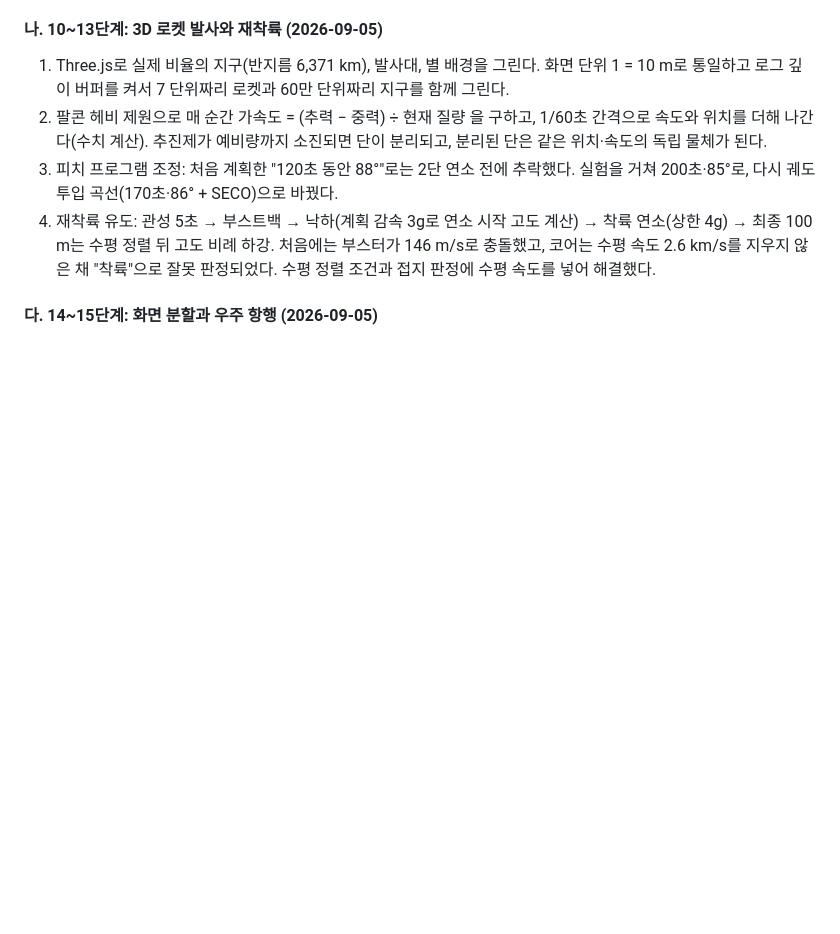
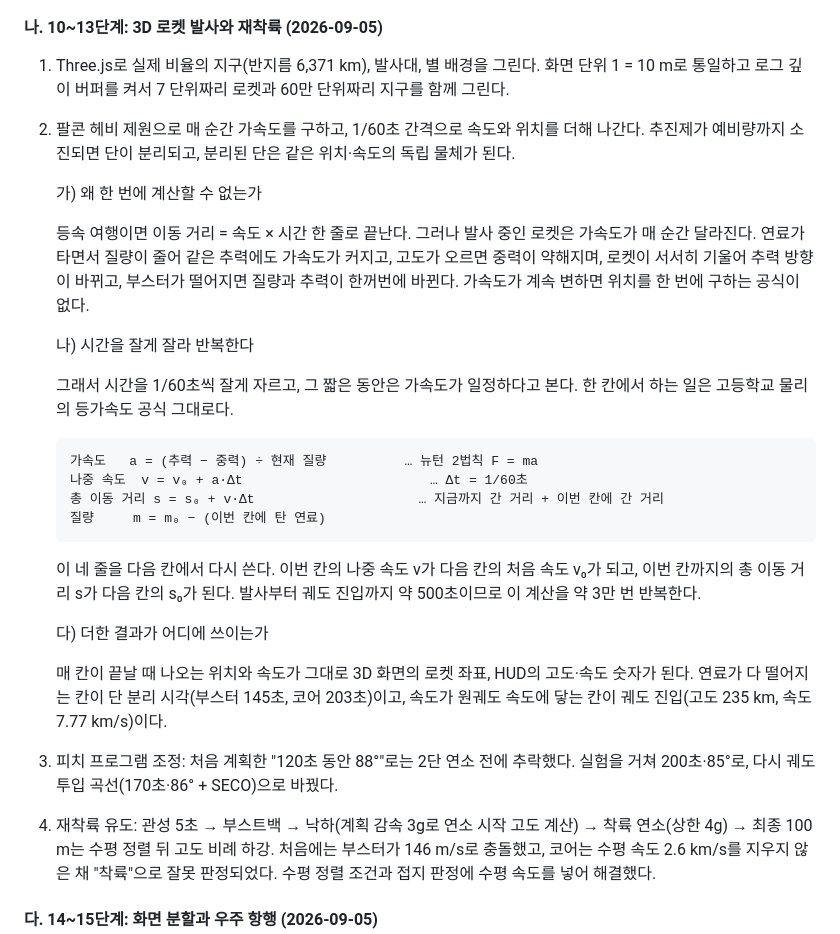
Before and after one commit to goguggi/Space_project, a Markdown page: docs/11_report_draft.md, the part around the change. GitHub-like rendering; blank space fills up the shorter version.

Commit message:
보고서 초안: 발사 물리 계산 방법을 등가속도 공식(v = v0 + at, s = s0 + vΔt)으로 풀어 씀
Co-Authored-By: Claude Fable 5.1 <noreply@anthropic.com>

````diff
--- a/docs/11_report_draft.md
+++ b/docs/11_report_draft.md
@@ -283,7 +283,28 @@ t_지구(편도) = 2 · t(d/2),   τ_우주선(편도) = 2 · τ(d/2),   왕복
 #### 나. 10~13단계: 3D 로켓 발사와 재착륙 (2026-09-05)
 
 1) Three.js로 실제 비율의 지구(반지름 6,371 km), 발사대, 별 배경을 그린다. 화면 단위 1 = 10 m로 통일하고 로그 깊이 버퍼를 켜서 7 단위짜리 로켓과 60만 단위짜리 지구를 함께 그린다.
-2) 팔콘 헤비 제원으로 매 순간 가속도 = (추력 − 중력) ÷ 현재 질량 을 구하고, 1/60초 간격으로 속도와 위치를 더해 나간다(수치 계산). 추진제가 예비량까지 소진되면 단이 분리되고, 분리된 단은 같은 위치·속도의 독립 물체가 된다.
+2) 팔콘 헤비 제원으로 매 순간 가속도를 구하고, 1/60초 간격으로 속도와 위치를 더해 나간다. 추진제가 예비량까지 소진되면 단이 분리되고, 분리된 단은 같은 위치·속도의 독립 물체가 된다.
+
+   가) 왜 한 번에 계산할 수 없는가
+
+   등속 여행이면 이동 거리 = 속도 × 시간 한 줄로 끝난다. 그러나 발사 중인 로켓은 가속도가 매 순간 달라진다. 연료가 타면서 질량이 줄어 같은 추력에도 가속도가 커지고, 고도가 오르면 중력이 약해지며, 로켓이 서서히 기울어 추력 방향이 바뀌고, 부스터가 떨어지면 질량과 추력이 한꺼번에 바뀐다. 가속도가 계속 변하면 위치를 한 번에 구하는 공식이 없다.
+
+   나) 시간을 잘게 잘라 반복한다
+
+   그래서 시간을 1/60초씩 잘게 자르고, 그 짧은 동안은 가속도가 일정하다고 본다. 한 칸에서 하는 일은 고등학교 물리의 등가속도 공식 그대로다.
+
+   ```
+   가속도   a = (추력 − 중력) ÷ 현재 질량          … 뉴턴 2법칙 F = ma
+   나중 속도  v = v₀ + a·Δt                        … Δt = 1/60초
+   총 이동 거리 s = s₀ + v·Δt                     … 지금까지 간 거리 + 이번 칸에 간 거리
+   질량     m = m₀ − (이번 칸에 탄 연료)
+   ```
+
+   이 네 줄을 다음 칸에서 다시 쓴다. 이번 칸의 나중 속도 v가 다음 칸의 처음 속도 v₀가 되고, 이번 칸까지의 총 이동 거리 s가 다음 칸의 s₀가 된다. 발사부터 궤도 진입까지 약 500초이므로 이 계산을 약 3만 번 반복한다.
+
+   다) 더한 결과가 어디에 쓰이는가
+
+   매 칸이 끝날 때 나오는 위치와 속도가 그대로 3D 화면의 로켓 좌표, HUD의 고도·속도 숫자가 된다. 연료가 다 떨어지는 칸이 단 분리 시각(부스터 145초, 코어 203초)이고, 속도가 원궤도 속도에 닿는 칸이 궤도 진입(고도 235 km, 속도 7.77 km/s)이다.
 3) 피치 프로그램 조정: 처음 계획한 "120초 동안 88°"로는 2단 연소 전에 추락했다. 실험을 거쳐 200초·85°로, 다시 궤도 투입 곡선(170초·86° + SECO)으로 바꿨다.
 4) 재착륙 유도: 관성 5초 → 부스트백 → 낙하(계획 감속 3g로 연소 시작 고도 계산) → 착륙 연소(상한 4g) → 최종 100 m는 수평 정렬 뒤 고도 비례 하강. 처음에는 부스터가 146 m/s로 충돌했고, 코어는 수평 속도 2.6 km/s를 지우지 않은 채 "착륙"으로 잘못 판정되었다. 수평 정렬 조건과 접지 판정에 수평 속도를 넣어 해결했다.
 
````
